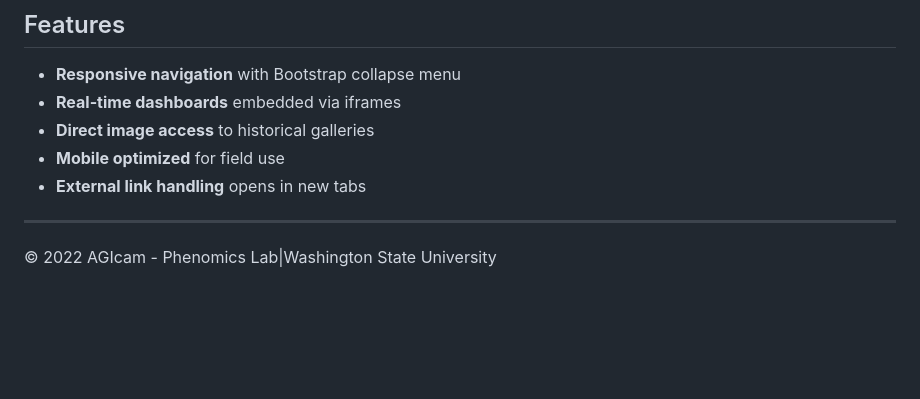
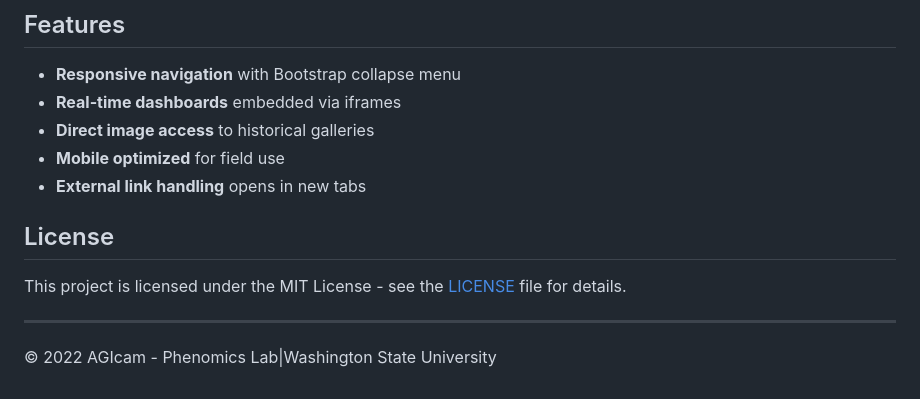
Before and after one commit to WorasitSangjan/IoT-Based-Camera-Development, a Markdown page: 3_AGIcam_Dashboard/README.md, the part around the change. Drawn GitHub-style; blank space fills up the shorter version.

```diff
--- a/3_AGIcam_Dashboard/README.md
+++ b/3_AGIcam_Dashboard/README.md
@@ -99,5 +99,9 @@ Table format providing:
 - **Mobile optimized** for field use
 - **External link handling** opens in new tabs
 
+## License
+
+This project is licensed under the MIT License - see the [LICENSE](https://github.com/WorasitSangjan/IoT-based-Camera-Development/blob/main/LICENSE) file for details.
+
 ---
 © 2022 AGIcam - Phenomics Lab|Washington State University
```
